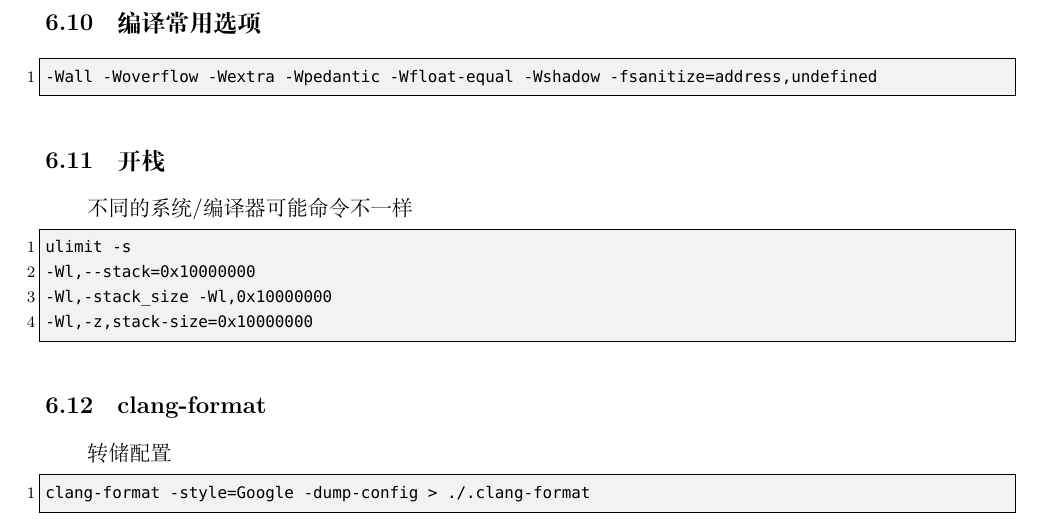
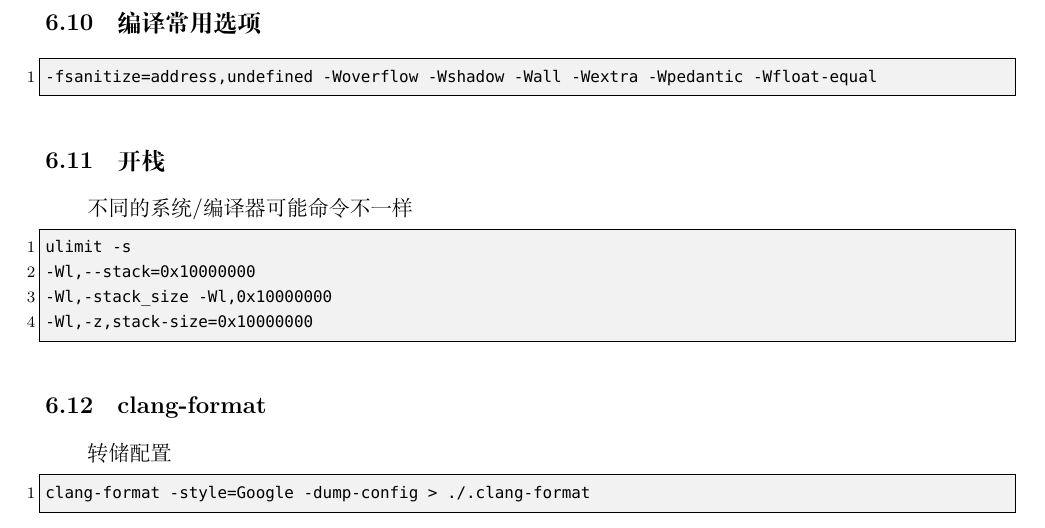
Before and after one commit to therehello/ACM-template, a LaTeX document (template.tex): part of page 52 of 52, cut so that both start at the same text. Compiled offline with XeLaTeX; a missing font is replaced by an installed copy or a similar font.

Commit message:
更新编译常用命令

```diff
--- a/template.tex
+++ b/template.tex
@@ -2723,7 +2723,7 @@ if not errorlevel 1 goto again
 \subsection{编译常用选项}
 
 \begin{lstlisting}[style=cpp]
--Wall -Woverflow -Wextra -Wpedantic -Wfloat-equal -Wshadow -fsanitize=address,undefined
+-fsanitize=address,undefined -Woverflow -Wshadow -Wall -Wextra -Wpedantic -Wfloat-equal
 \end{lstlisting}
 
 \subsection{开栈}
```
Also changed, not shown: template.md (+1 -1 lines), template.pdf.
